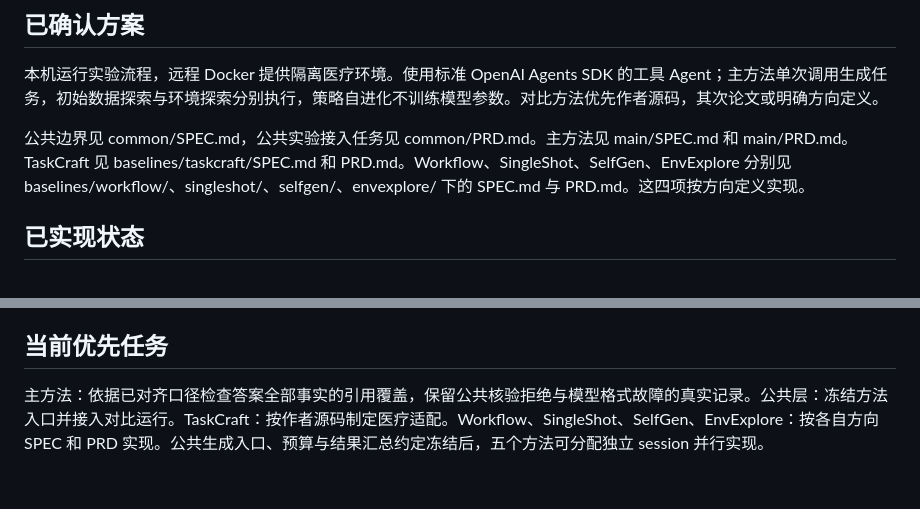
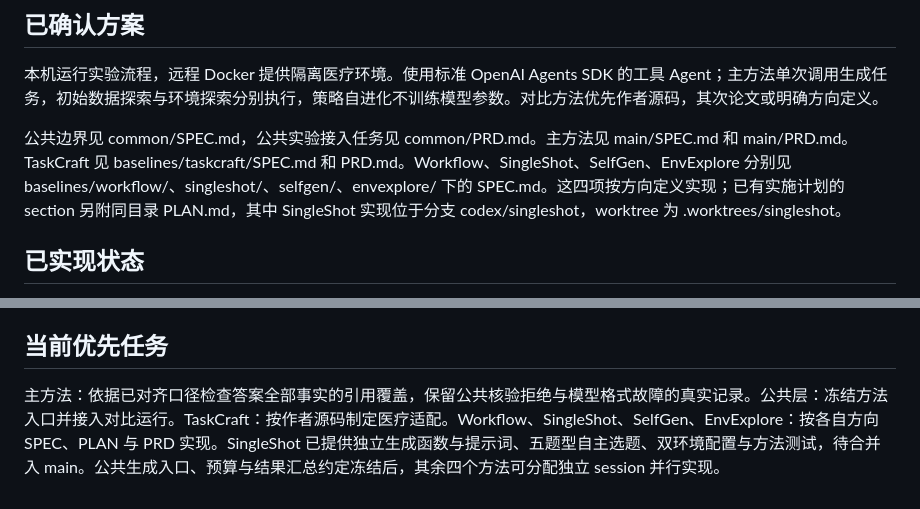
Before and after one commit to u1544096979/MedEvolve, a Markdown page: docs/comparison-experiments/HANDOFF.md, 2 parts joined by grey strips. GitHub-like rendering.

Commit message:
docs(singleshot): 对齐自主选题接口与实施入口
公共规范单列 SingleShot 的 task_types 入口与题型集合校验，其他方法保持 directions 约定。交接文档标明 SingleShot 文档与实现位置，PRD 改为引用 SPEC 与 PLAN 的适配任务索引。

```diff
--- a/docs/comparison-experiments/HANDOFF.md
+++ b/docs/comparison-experiments/HANDOFF.md
@@ -8,7 +8,7 @@
 
 本机运行实验流程，远程 Docker 提供隔离医疗环境。使用标准 OpenAI Agents SDK 的工具 Agent；主方法单次调用生成任务，初始数据探索与环境探索分别执行，策略自进化不训练模型参数。对比方法优先作者源码，其次论文或明确方向定义。
 
-公共边界见 common/SPEC.md，公共实验接入任务见 common/PRD.md。主方法见 main/SPEC.md 和 main/PRD.md。TaskCraft 见 baselines/taskcraft/SPEC.md 和 PRD.md。Workflow、SingleShot、SelfGen、EnvExplore 分别见 baselines/workflow/、singleshot/、selfgen/、envexplore/ 下的 SPEC.md 与 PRD.md。这四项按方向定义实现。
+公共边界见 common/SPEC.md，公共实验接入任务见 common/PRD.md。主方法见 main/SPEC.md 和 main/PRD.md。TaskCraft 见 baselines/taskcraft/SPEC.md 和 PRD.md。Workflow、SingleShot、SelfGen、EnvExplore 分别见 baselines/workflow/、singleshot/、selfgen/、envexplore/ 下的 SPEC.md。这四项按方向定义实现；已有实施计划的 section 另附同目录 PLAN.md，其中 SingleShot 实现位于分支 codex/singleshot，worktree 为 .worktrees/singleshot。
 
 ## 已实现状态
 
@@ -32,4 +32,4 @@ gpt-4o-mini 和 DeepSeek V4.1 Flash 已授权用于实验，其他旗舰或高
 
 ## 当前优先任务
 
-主方法：依据已对齐口径检查答案全部事实的引用覆盖，保留公共核验拒绝与模型格式故障的真实记录。公共层：冻结方法入口并接入对比运行。TaskCraft：按作者源码制定医疗适配。Workflow、SingleShot、SelfGen、EnvExplore：按各自方向 SPEC 和 PRD 实现。公共生成入口、预算与结果汇总约定冻结后，五个方法可分配独立 session 并行实现。
+主方法：依据已对齐口径检查答案全部事实的引用覆盖，保留公共核验拒绝与模型格式故障的真实记录。公共层：冻结方法入口并接入对比运行。TaskCraft：按作者源码制定医疗适配。Workflow、SingleShot、SelfGen、EnvExplore：按各自方向 SPEC、PLAN 与 PRD 实现。SingleShot 已提供独立生成函数与提示词、五题型自主选题、双环境配置与方法测试，待合并入 main。公共生成入口、预算与结果汇总约定冻结后，其余四个方法可分配独立 session 并行实现。
```
Also changed, not shown: 2 other files.
